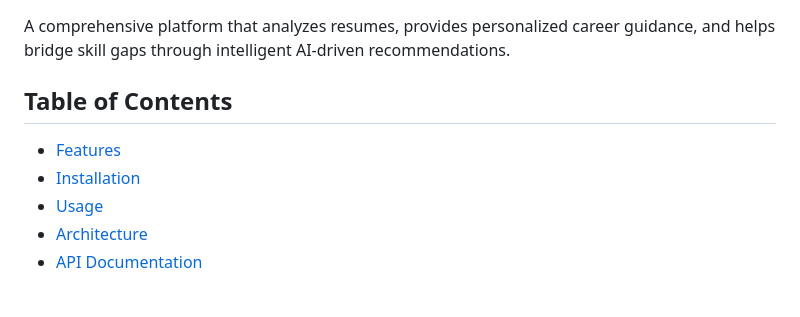
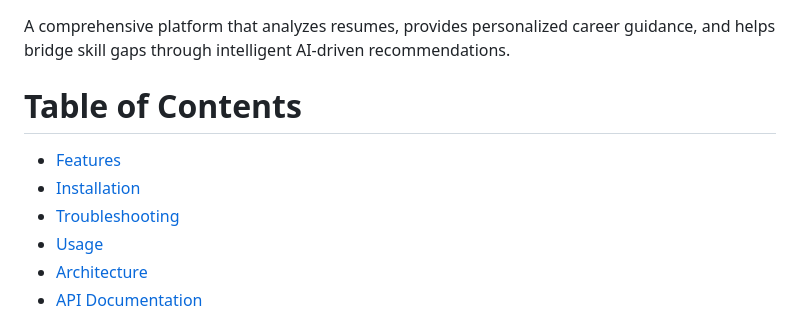
Before and after one commit to PritamBanerjee21/multi-agent-upskilling, a Markdown page: README.md, the part around one of its changes. Rendered like a GitHub page; blank space fills up the shorter version.

```diff
--- a/README.md
+++ b/README.md
@@ -4,9 +4,10 @@
 
 A comprehensive platform that analyzes resumes, provides personalized career guidance, and helps bridge skill gaps through intelligent AI-driven recommendations.
 
-## Table of Contents
+# Table of Contents
 - [Features](#features)
 - [Installation](#installation)
+- [Troubleshooting](#troubleshooting)
 - [Usage](#usage)
 - [Architecture](#architecture)
 - [API Documentation](#api-documentation)
```
Also changed, not shown: other parts of README.md (+12 -12 lines).
